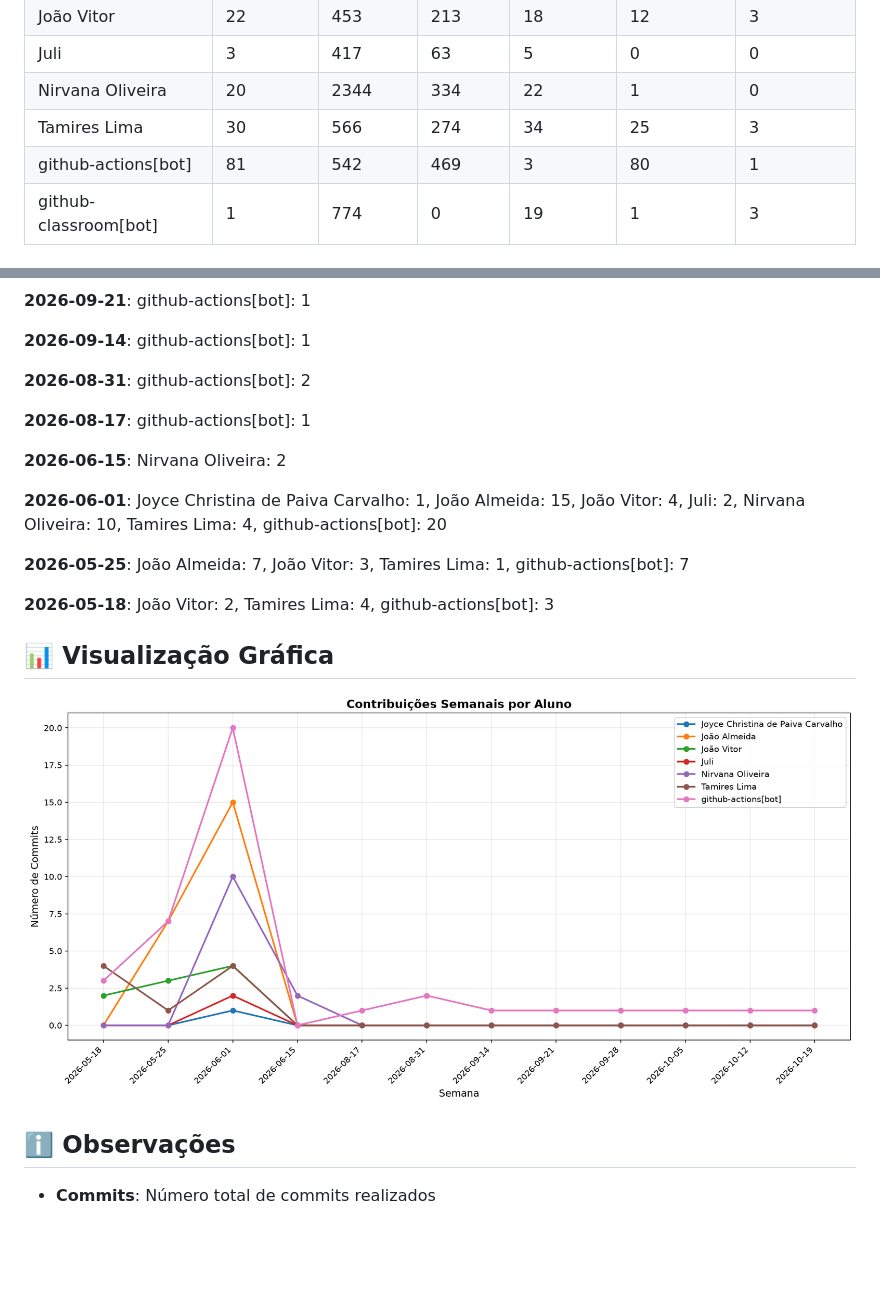
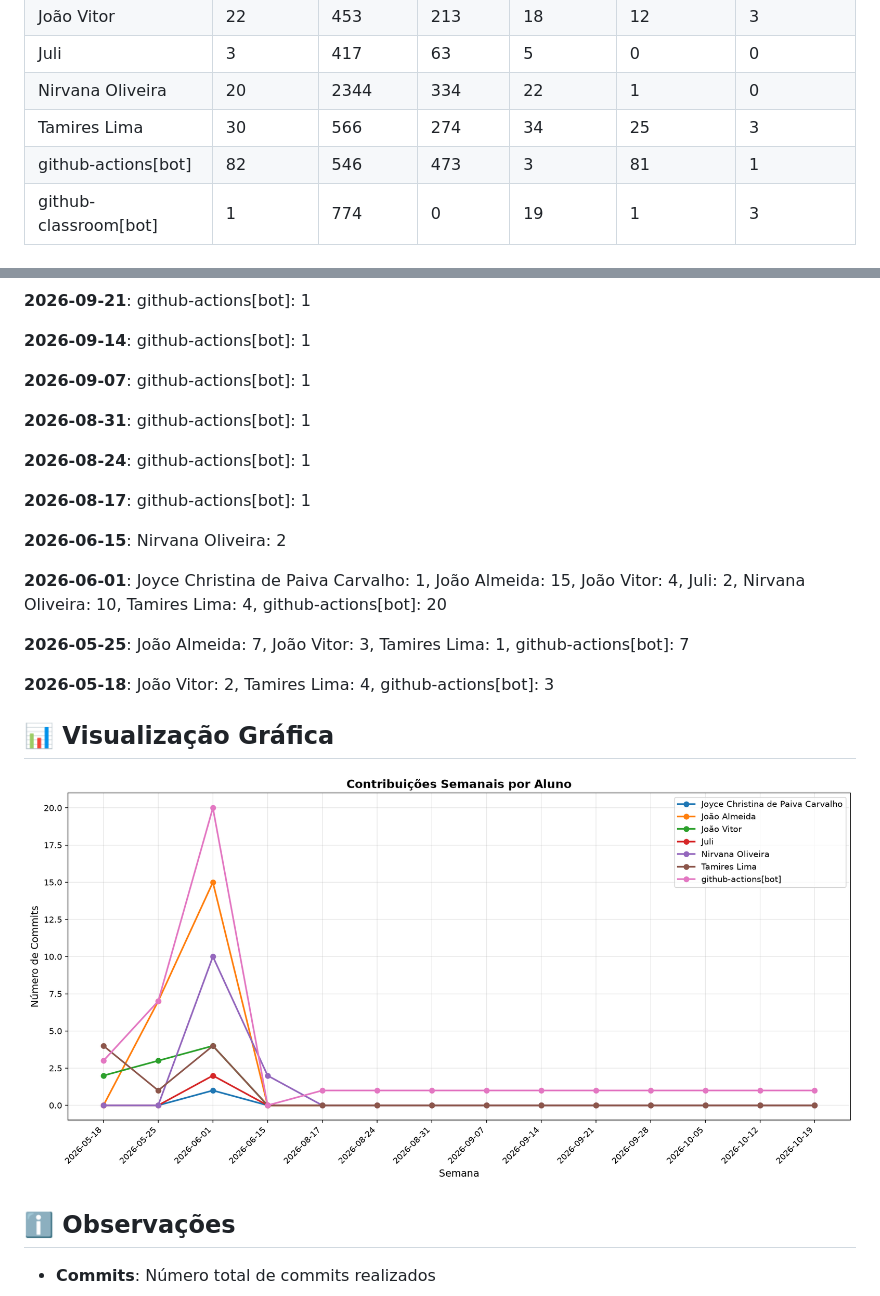
Before and after one commit to NirvanaHaydn/lucrae-gestao-financeira, a Markdown page: documentos/CONTRIBUTION_REPORT.md, 2 parts joined by grey strips. GitHub-like rendering; pictures changed too: documentos/img/contribution-weekly.png; blank space fills up the shorter version.

Commit message:
📊 Atualizar relatório de contribuições [skip ci]

```diff
--- a/documentos/CONTRIBUTION_REPORT.md
+++ b/documentos/CONTRIBUTION_REPORT.md
@@ -15,7 +15,7 @@
 | Juli                              |         3 |       417 |        63 |          5 |              0 |               0 |
 | Nirvana Oliveira                  |        20 |      2344 |       334 |         22 |              1 |               0 |
 | Tamires Lima                      |        30 |       566 |       274 |         34 |             25 |               3 |
-| github-actions[bot]               |        81 |       542 |       469 |          3 |             80 |               1 |
+| github-actions[bot]               |        82 |       546 |       473 |          3 |             81 |               1 |
 | github-classroom[bot]             |         1 |       774 |         0 |         19 |              1 |               3 |
 
 
@@ -33,7 +33,11 @@
 
 **2026-09-14**: github-actions[bot]: 1
 
-**2026-08-31**: github-actions[bot]: 2
+**2026-09-07**: github-actions[bot]: 1
+
+**2026-08-31**: github-actions[bot]: 1
+
+**2026-08-24**: github-actions[bot]: 1
 
 **2026-08-17**: github-actions[bot]: 1
 
```
Also changed, not shown: other parts of documentos/CONTRIBUTION_REPORT.md (+1 -1 lines), documentos/img/contribution-total.png.
